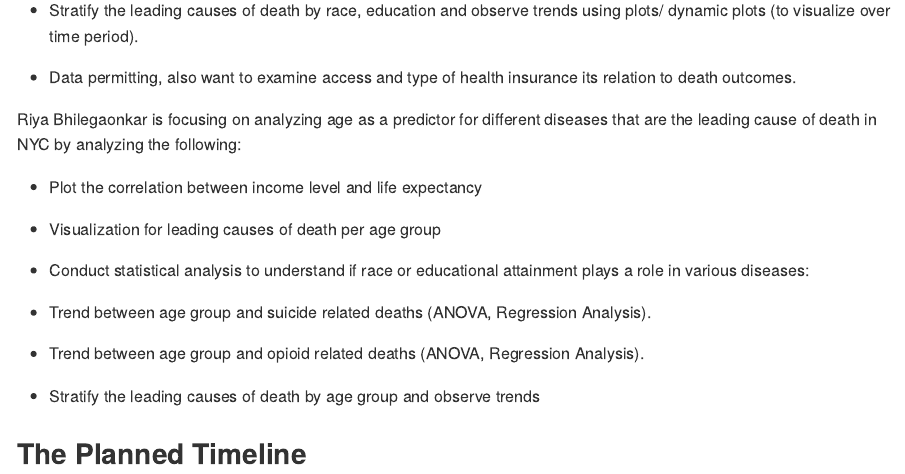
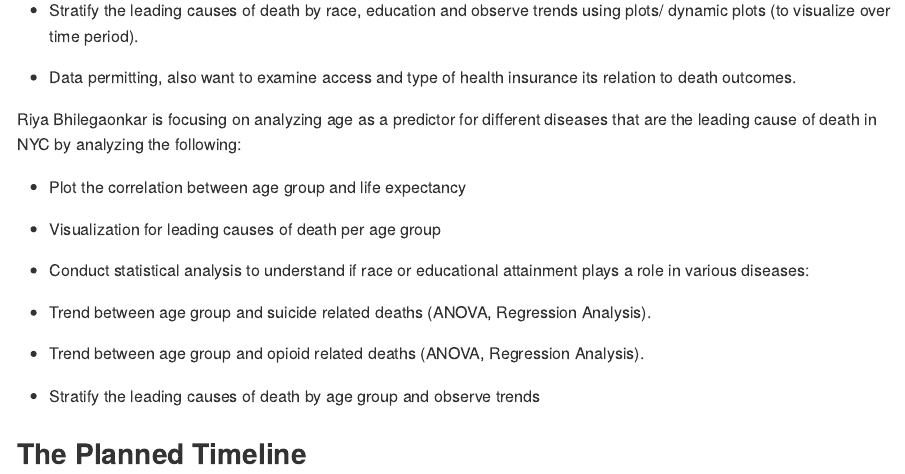
Before and after one commit to jao2195/DS-Final-Project-Proposal-JO-HW-AV-WA-RB, an R Markdown document (DS Final Project Proposal.Rmd): the page in a window 1100 px wide, from 2030 px down. Rendered offline with R 4.5, knitr and Pandoc, with nearby package versions; long lines of code are wrapped.

Commit message:
minor update in section

```diff
--- a/DS Final Project Proposal.Rmd
+++ b/DS Final Project Proposal.Rmd
@@ -88,7 +88,7 @@ Jennifer Osei is focusing on website development & analyzing race and education
 
 Riya Bhilegaonkar is focusing on analyzing age as a predictor for different diseases that are the leading cause of death in NYC by analyzing the following:
 
-* Plot the correlation between income level and life expectancy
+* Plot the correlation between age group and life expectancy
 
 *  Visualization for leading causes of death per age group
 
```
Also changed, not shown: DS-Final-Project-Proposal.md (+1 -1 lines).
